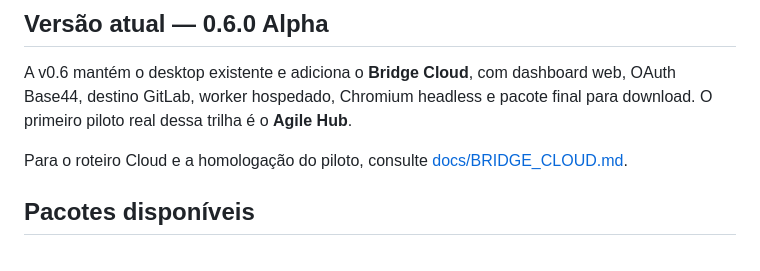
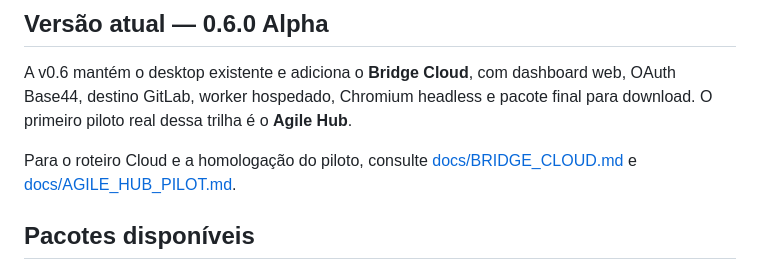
Before and after one commit to rennanbrasileiro/rb-project-bridge, a Markdown page: README.md, the part around the change. GitHub-like rendering.

Commit message:
docs: link Agile Hub pilot runbook

```diff
--- a/README.md
+++ b/README.md
@@ -6,7 +6,7 @@ Aplicativo para retirar produtos da Base44 com um processo verificável: preserv
 
 A v0.6 mantém o desktop existente e adiciona o **Bridge Cloud**, com dashboard web, OAuth Base44, destino GitLab, worker hospedado, Chromium headless e pacote final para download. O primeiro piloto real dessa trilha é o **Agile Hub**.
 
-Para o roteiro Cloud e a homologação do piloto, consulte [docs/BRIDGE_CLOUD.md](docs/BRIDGE_CLOUD.md).
+Para o roteiro Cloud e a homologação do piloto, consulte [docs/BRIDGE_CLOUD.md](docs/BRIDGE_CLOUD.md) e [docs/AGILE_HUB_PILOT.md](docs/AGILE_HUB_PILOT.md).
 
 ## Pacotes disponíveis
 
```
